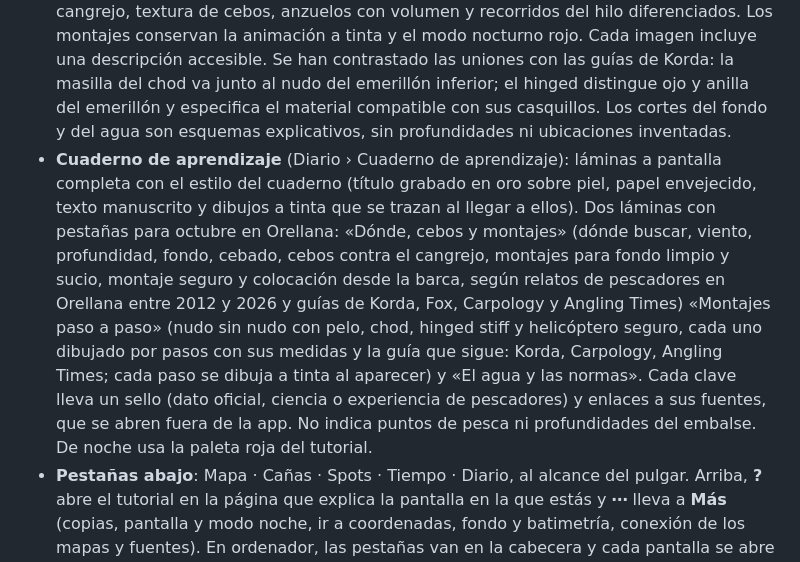
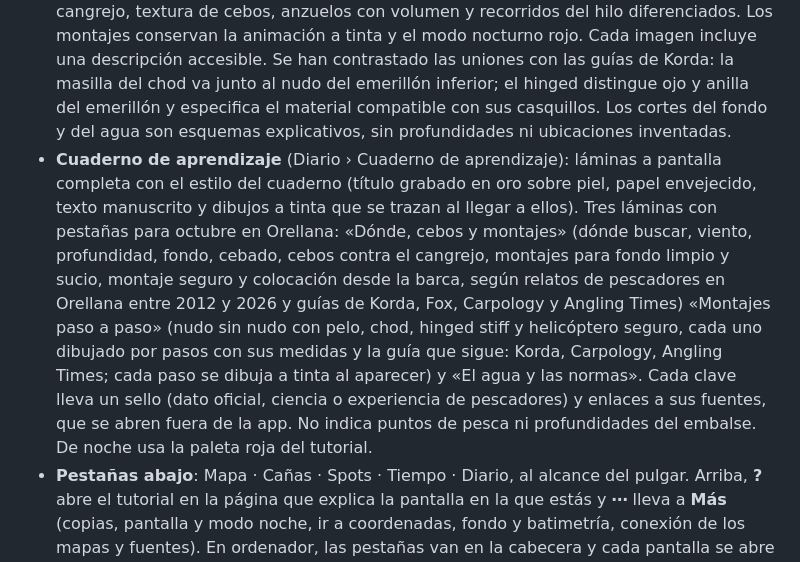
Before and after one commit to JuanP34ro/Claude, a Markdown page: README.md, the part around the change. GitHub-like rendering.

Commit message:
Document the three learning notebook chapters

```diff
--- a/README.md
+++ b/README.md
@@ -6,7 +6,7 @@ Cuaderno de campo de carpfishing en Orellana (antes «Orellana Atlas»). Los ide
 
 - **World Carp Classic 2026** (capa temporal, Capas › WCC 2026 · puestos): los 182 puestos de los 13 sectores del concurso (19–24 de octubre), los límites de cada puesto en el agua, las zonas sin pesca y de pesca local, los canales de barcos y, si se activan, las rutas, los puntos de barca, los parkings y los puntos de comisarios. Búsqueda por sector y número; ficha con distancia y rumbo desde el GPS, cómo llegar y «Es mi puesto», que marca su zona en dorado y hace que la etiqueta del GPS diga si estás dentro, fuera o en el límite según la precisión. Ver «Capa temporal WCC 2026».
 - **Ilustraciones del cuaderno revisadas**: 38 grabados SVG con anatomía de carpa y cangrejo, textura de cebos, anzuelos con volumen y recorridos del hilo diferenciados. Los montajes conservan la animación a tinta y el modo nocturno rojo. Cada imagen incluye una descripción accesible. Se han contrastado las uniones con las guías de Korda: la masilla del chod va junto al nudo del emerillón inferior; el hinged distingue ojo y anilla del emerillón y especifica el material compatible con sus casquillos. Los cortes del fondo y del agua son esquemas explicativos, sin profundidades ni ubicaciones inventadas.
-- **Cuaderno de aprendizaje** (Diario › Cuaderno de aprendizaje): láminas a pantalla completa con el estilo del cuaderno (título grabado en oro sobre piel, papel envejecido, texto manuscrito y dibujos a tinta que se trazan al llegar a ellos). Dos láminas con pestañas para octubre en Orellana: «Dónde, cebos y montajes» (dónde buscar, viento, profundidad, fondo, cebado, cebos contra el cangrejo, montajes para fondo limpio y sucio, montaje seguro y colocación desde la barca, según relatos de pescadores en Orellana entre 2012 y 2026 y guías de Korda, Fox, Carpology y Angling Times) «Montajes paso a paso» (nudo sin nudo con pelo, chod, hinged stiff y helicóptero seguro, cada uno dibujado por pasos con sus medidas y la guía que sigue: Korda, Carpology, Angling Times; cada paso se dibuja a tinta al aparecer) y «El agua y las normas». Cada clave lleva un sello (dato oficial, ciencia o experiencia de pescadores) y enlaces a sus fuentes, que se abren fuera de la app. No indica puntos de pesca ni profundidades del embalse. De noche usa la paleta roja del tutorial.
+- **Cuaderno de aprendizaje** (Diario › Cuaderno de aprendizaje): láminas a pantalla completa con el estilo del cuaderno (título grabado en oro sobre piel, papel envejecido, texto manuscrito y dibujos a tinta que se trazan al llegar a ellos). Tres láminas con pestañas para octubre en Orellana: «Dónde, cebos y montajes» (dónde buscar, viento, profundidad, fondo, cebado, cebos contra el cangrejo, montajes para fondo limpio y sucio, montaje seguro y colocación desde la barca, según relatos de pescadores en Orellana entre 2012 y 2026 y guías de Korda, Fox, Carpology y Angling Times) «Montajes paso a paso» (nudo sin nudo con pelo, chod, hinged stiff y helicóptero seguro, cada uno dibujado por pasos con sus medidas y la guía que sigue: Korda, Carpology, Angling Times; cada paso se dibuja a tinta al aparecer) y «El agua y las normas». Cada clave lleva un sello (dato oficial, ciencia o experiencia de pescadores) y enlaces a sus fuentes, que se abren fuera de la app. No indica puntos de pesca ni profundidades del embalse. De noche usa la paleta roja del tutorial.
 - **Pestañas abajo**: Mapa · Cañas · Spots · Tiempo · Diario, al alcance del pulgar. Arriba, **?** abre el tutorial en la página que explica la pantalla en la que estás y **⋯** lleva a **Más** (copias, pantalla y modo noche, ir a coordenadas, fondo y batimetría, conexión de los mapas y fuentes). En ordenador, las pestañas van en la cabecera y cada pantalla se abre como panel lateral junto al mapa. El botón atrás del navegador (Android) vuelve al mapa.
 - **Mapa limpio**: una sola etiqueta arriba resume las capas (toca para abrir la hoja **Capas**) y el viento con la presión; a la derecha, temperatura, GPS, modo noche y brújula; abajo, el botón **+** despliega ¡Picada!, Nuevo spot, Marcar el puesto, Medir o trazar y Ver mi puesto. La distancia escrita (metros · vueltas · rumbo) aparece en el spot que abres; en Spots › Distancias puedes mostrarla en todos.
 - **Hojas que se arrastran**: Capas y la ficha del spot suben con un pequeño rebote y se cierran arrastrándolas hacia abajo. La ficha abierta desde una caña o desde la lista ofrece volver a esa pantalla.
```
